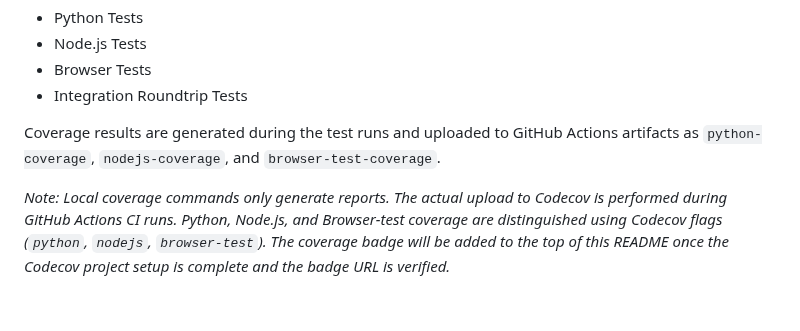
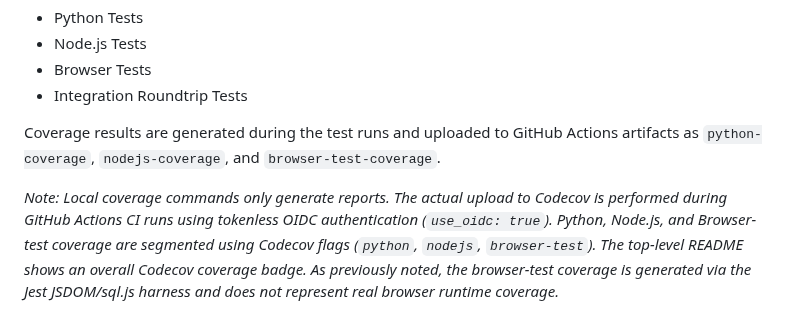
Before and after one commit to TakashiSasaki/encrypted-database, a Markdown page: README.md, the part around one of its changes. GitHub-like rendering.

```diff
--- a/README.md
+++ b/README.md
@@ -82,4 +83,4 @@ Our CI workflows run on standard `ubuntu-latest` environments and are split into
 
 Coverage results are generated during the test runs and uploaded to GitHub Actions artifacts as `python-coverage`, `nodejs-coverage`, and `browser-test-coverage`.
 
-*Note: Local coverage commands only generate reports. The actual upload to Codecov is performed during GitHub Actions CI runs. Python, Node.js, and Browser-test coverage are distinguished using Codecov flags (`python`, `nodejs`, `browser-test`). The coverage badge will be added to the top of this README once the Codecov project setup is complete and the badge URL is verified.*
+*Note: Local coverage commands only generate reports. The actual upload to Codecov is performed during GitHub Actions CI runs using tokenless OIDC authentication (`use_oidc: true`). Python, Node.js, and Browser-test coverage are segmented using Codecov flags (`python`, `nodejs`, `browser-test`). The top-level README shows an overall Codecov coverage badge. As previously noted, the browser-test coverage is generated via the Jest JSDOM/sql.js harness and does not represent real browser runtime coverage.*
```
Also changed, not shown: other parts of README.md (+1 -0 lines), docs/implementation-notes/implementation-gaps.md (+3 -3 lines).
